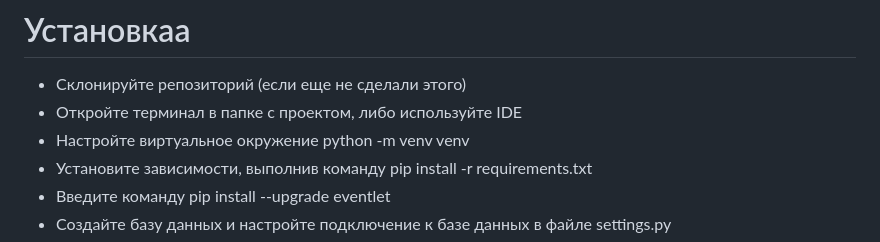
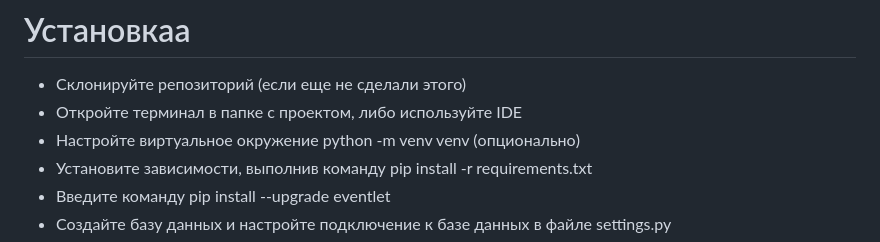
Before and after one commit to JobaDrabitel/Moto_store, a Markdown page: README.md, the part around the change. Drawn GitHub-style.

```diff
--- a/README.md
+++ b/README.md
@@ -6,7 +6,7 @@
 # Установкаа
 - Склонируйте репозиторий (если еще не сделали этого)
 - Откройте терминал в папке с проектом, либо используйте IDE
-- Настройте виртуальное окружение python -m venv venv
+- Настройте виртуальное окружение python -m venv venv  (опционально)
 - Установите зависимости, выполнив команду pip install -r requirements.txt
 - Введите команду pip install --upgrade eventlet
 - Создайте базу данных и настройте подключение к базе данных в файле settings.py
```
